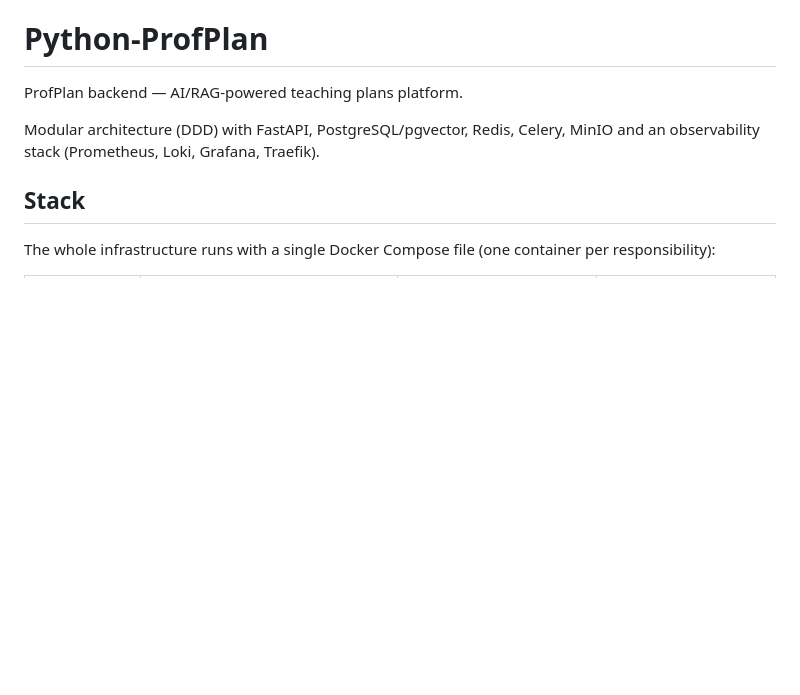
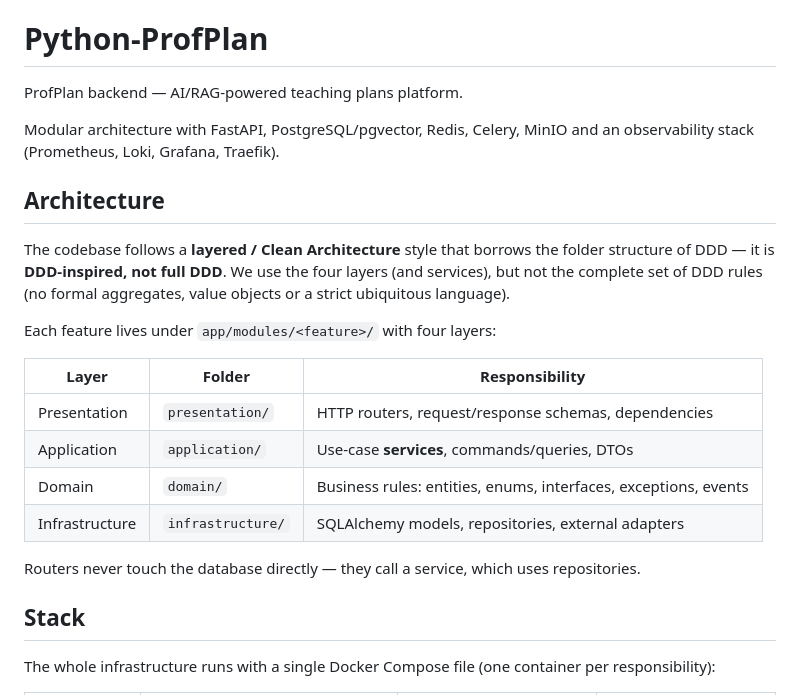
Before and after one commit to cspatric/Python-ProfPlan, a Markdown page: README.md, the part around one of its changes. GitHub-like rendering; blank space fills up the shorter version.

```diff
--- a/README.md
+++ b/README.md
@@ -2,8 +2,27 @@
 
 ProfPlan backend — AI/RAG-powered teaching plans platform.
 
-Modular architecture (DDD) with FastAPI, PostgreSQL/pgvector, Redis, Celery,
-MinIO and an observability stack (Prometheus, Loki, Grafana, Traefik).
+Modular architecture with FastAPI, PostgreSQL/pgvector, Redis, Celery, MinIO and
+an observability stack (Prometheus, Loki, Grafana, Traefik).
+
+## Architecture
+
+The codebase follows a **layered / Clean Architecture** style that borrows the
+folder structure of DDD — it is **DDD-inspired, not full DDD**. We use the four
+layers (and services), but not the complete set of DDD rules (no formal
+aggregates, value objects or a strict ubiquitous language).
+
+Each feature lives under `app/modules/<feature>/` with four layers:
+
+| Layer | Folder | Responsibility |
+|-------|--------|----------------|
+| Presentation | `presentation/` | HTTP routers, request/response schemas, dependencies |
+| Application | `application/` | Use-case **services**, commands/queries, DTOs |
+| Domain | `domain/` | Business rules: entities, enums, interfaces, exceptions, events |
+| Infrastructure | `infrastructure/` | SQLAlchemy models, repositories, external adapters |
+
+Routers never touch the database directly — they call a service, which uses
+repositories.
 
 ## Stack
 
```
Also changed, not shown: other parts of README.md (+51 -0 lines).
